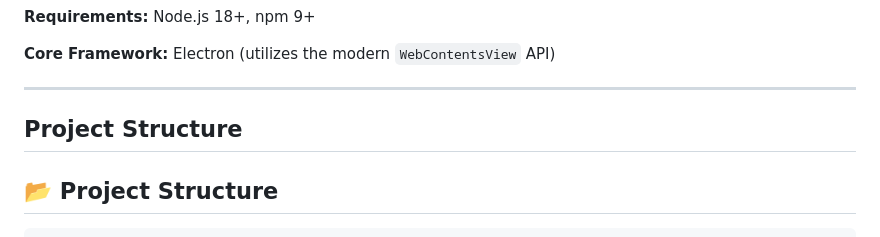
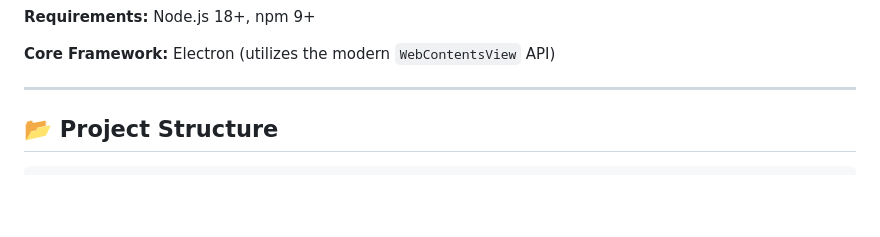
Before and after one commit to Exo-Studios-Code/Exo-Browser, a Markdown page: README.md, the part around one of its changes. Drawn GitHub-style; blank space fills up the shorter version.

````diff
--- a/README.md
+++ b/README.md
@@ -42,9 +42,6 @@ npm run dev
 **Core Framework:** Electron (utilizes the modern `WebContentsView` API)
 
 ---
-
-## Project Structure
-
 ## 📂 Project Structure
 
 ```text
````
Also changed, not shown: other parts of README.md (+2 -0 lines).
